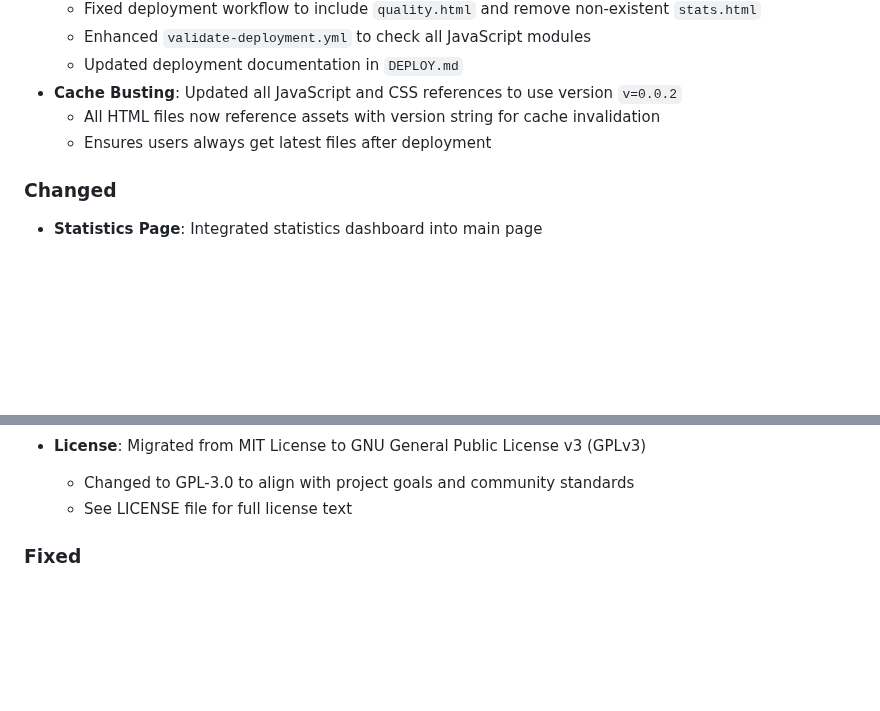
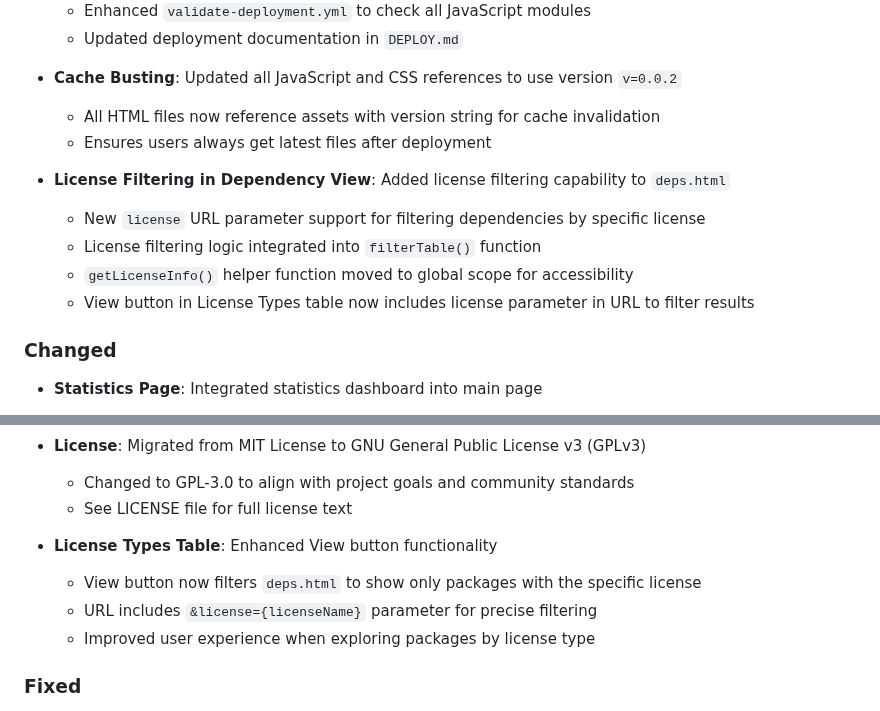
Before and after one commit to cyfinoid/sbomplay, a Markdown page: CHANGELOG.md, 2 parts joined by grey strips. Rendered like a GitHub page; blank space fills up the shorter version.

Commit message:
Changelog updated

```diff
--- a/CHANGELOG.md
+++ b/CHANGELOG.md
@@ -204,6 +204,12 @@ and this project adheres to [Semantic Versioning](https://semver.org/spec/v2.0.0
   - All HTML files now reference assets with version string for cache invalidation
   - Ensures users always get latest files after deployment
 
+- **License Filtering in Dependency View**: Added license filtering capability to `deps.html`
+  - New `license` URL parameter support for filtering dependencies by specific license
+  - License filtering logic integrated into `filterTable()` function
+  - `getLicenseInfo()` helper function moved to global scope for accessibility
+  - View button in License Types table now includes license parameter in URL to filter results
+
 ### Changed
 
 - **Statistics Page**: Integrated statistics dashboard into main page
@@ -238,6 +244,11 @@ and this project adheres to [Semantic Versioning](https://semver.org/spec/v2.0.0
 - **License**: Migrated from MIT License to GNU General Public License v3 (GPLv3)
   - Changed to GPL-3.0 to align with project goals and community standards
   - See LICENSE file for full license text
+
+- **License Types Table**: Enhanced View button functionality
+  - View button now filters `deps.html` to show only packages with the specific license
+  - URL includes `&license={licenseName}` parameter for precise filtering
+  - Improved user experience when exploring packages by license type
 
 ### Fixed
 
```
